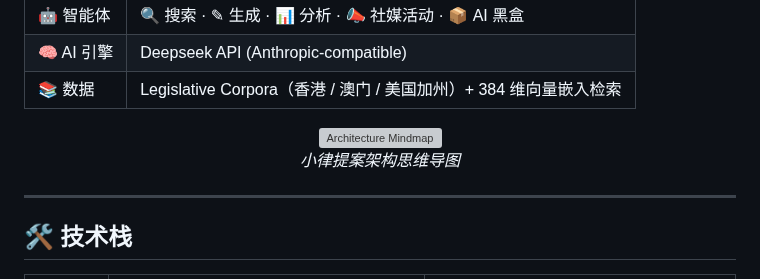
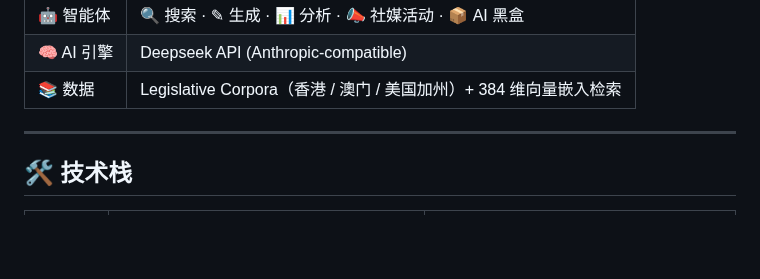
Before and after one commit to Aymc88/Leges, a Markdown page: README.zh.md, the part around the change. Drawn GitHub-style; blank space fills up the shorter version; grey boxes are pictures that could not be loaded.

Commit message:
Remove architecture mindmap section
Removed architecture mindmap image and caption from README.zh.md

```diff
--- a/README.zh.md
+++ b/README.zh.md
@@ -147,11 +147,6 @@
 | 🧠 AI 引擎 | Deepseek API (Anthropic-compatible) |
 | 📚 数据 | Legislative Corpora（香港 / 澳门 / 美国加州）+ 384 维向量嵌入检索 |
 
-<p align="center">
-  <img src="web/static/architecture-mindmap.png" width="700" alt="Architecture Mindmap">
-  <br><em>小律提案架构思维导图</em>
-</p>
-
 ---
 ## 🛠️ 技术栈
 
```
